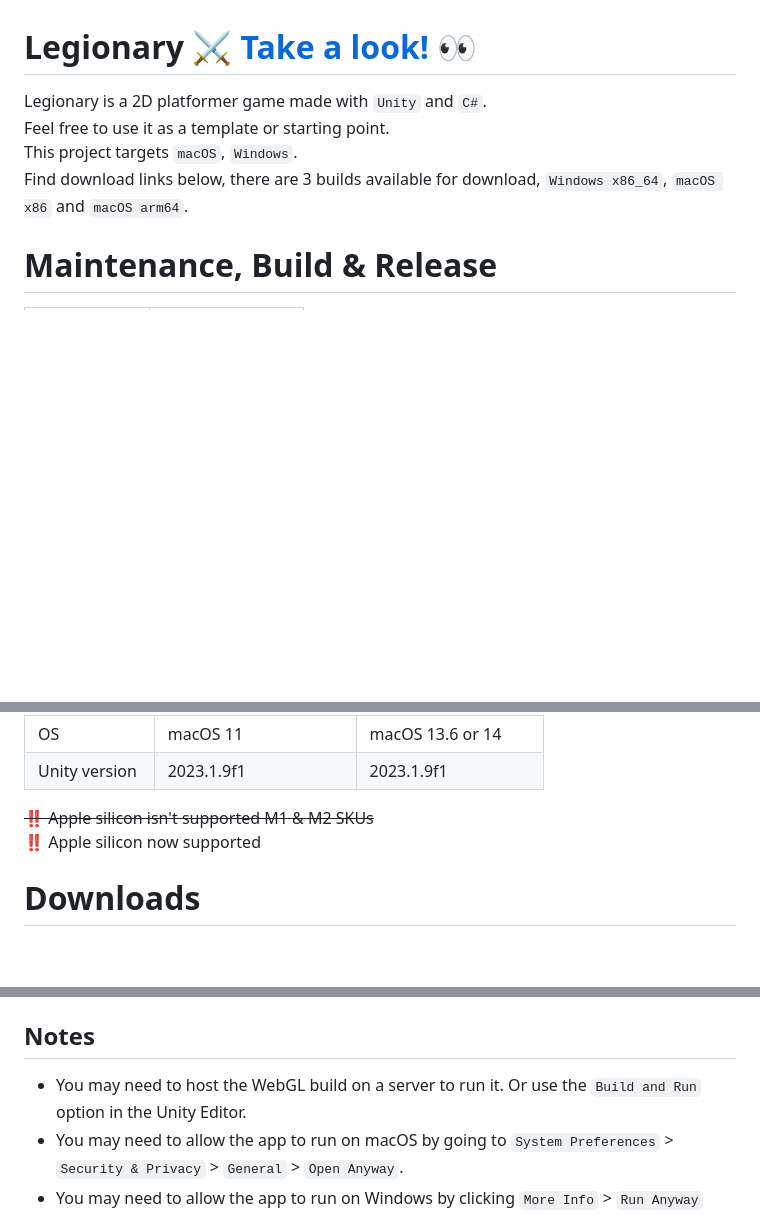
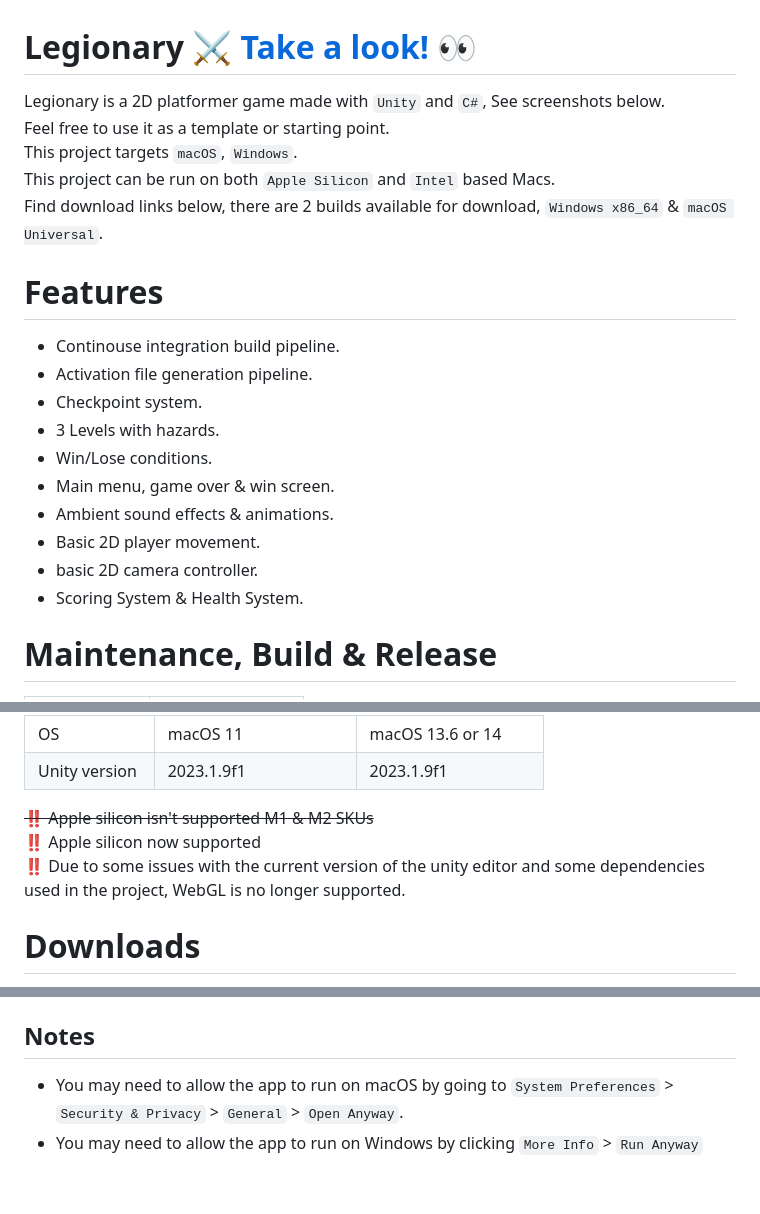
Before and after one commit to OudomMunint/Unity-2D-Platformer, a Markdown page: README.md, 3 parts joined by grey strips. Rendered like a GitHub page; blank space fills up the shorter version.

Commit message:
Important documentation info.

```diff
--- a/README.md
+++ b/README.md
@@ -1,8 +1,21 @@
 # Legionary ⚔️ <a href="https://youtu.be/WG0DcoSDQ34">Take a look! 👀</a>
-Legionary is a 2D platformer game made with `Unity` and `C#`. <br>
+Legionary is a 2D platformer game made with `Unity` and `C#`, See screenshots below. <br>
 Feel free to use it as a template or starting point. <br>
 This project targets `macOS`, `Windows`. <br>
-Find download links below, there are 3 builds available for download, `Windows x86_64`, `macOS x86` and `macOS arm64`.
+This project can be run on both `Apple Silicon` and `Intel` based Macs. <br>
+Find download links below, there are 2 builds available for download, `Windows x86_64` & `macOS Universal`.
+
+# Features
+- Continouse integration build pipeline.
+- Activation file generation pipeline.
+- Checkpoint system.
+- 3 Levels with hazards.
+- Win/Lose conditions.
+- Main menu, game over & win screen.
+- Ambient sound effects & animations.
+- Basic 2D player movement.
+- basic 2D camera controller.
+- Scoring System & Health System.
 
 # Maintenance, Build & Release
 | Badge             | Status                           |
@@ -34,5 +47,6 @@ Unity version       | 2023.1.9f1                       | 2023.1.9f1
 
 ~~‼️ Apple silicon isn't supported M1 & M2 SKUs~~ <br>
 ‼️ Apple silicon now supported<br>
+‼️ Due to some issues with the current version of the unity editor and some dependencies used in the project, WebGL is no longer supported.<br>
 
 # Downloads
@@ -43,6 +56,5 @@ Note: These builds were built with `Unity 2023.1.9f1`
 
 ## Notes
-- You may need to host the WebGL build on a server to run it. Or use the `Build and Run` option in the Unity Editor.
 - You may need to allow the app to run on macOS by going to `System Preferences` > `Security & Privacy` > `General` > `Open Anyway`.
 - You may need to allow the app to run on Windows by clicking `More Info` > `Run Anyway` when prompted by Windows Defender.
 
```
Also changed, not shown: other parts of README.md (+10 -5 lines).
